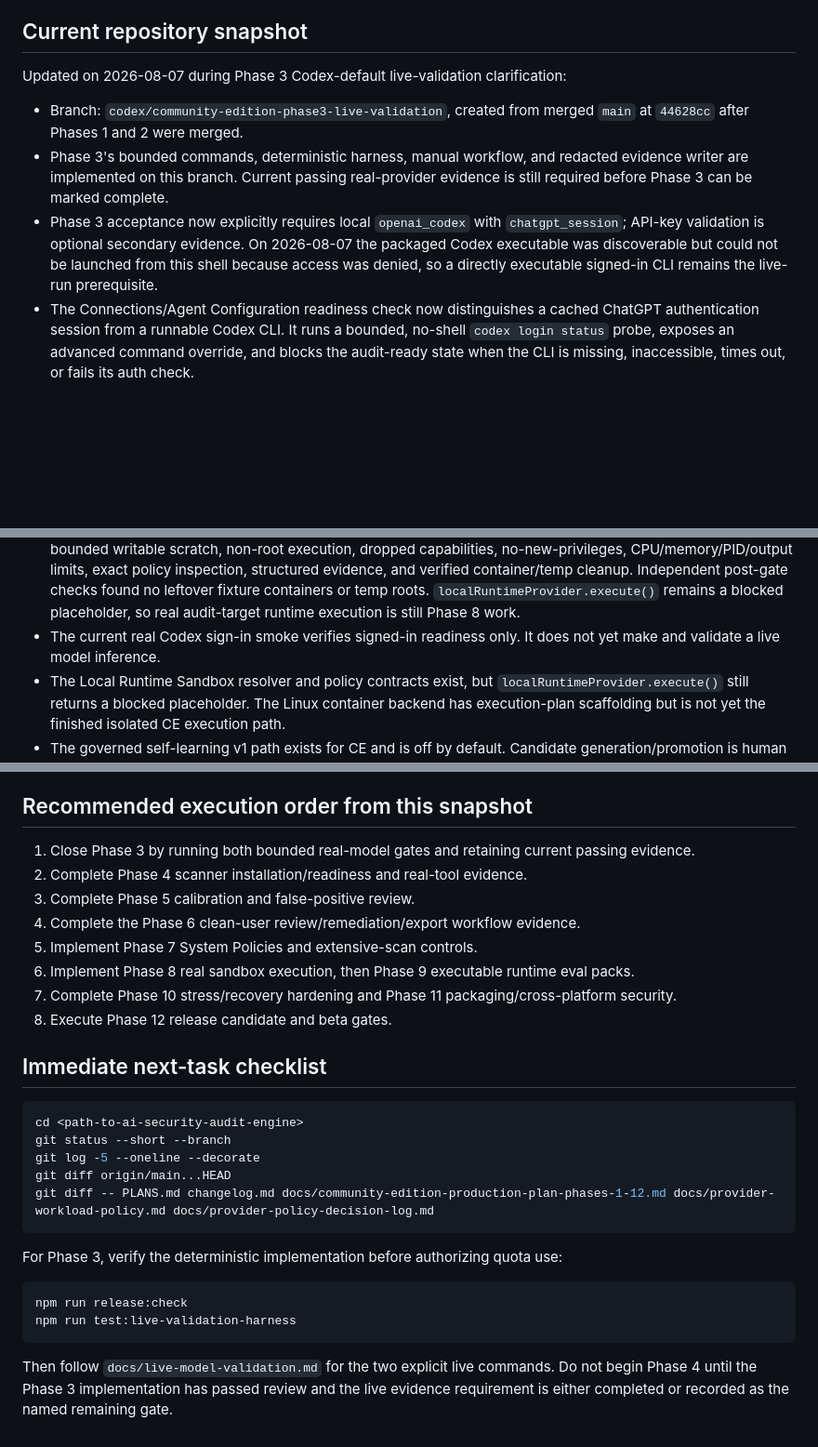
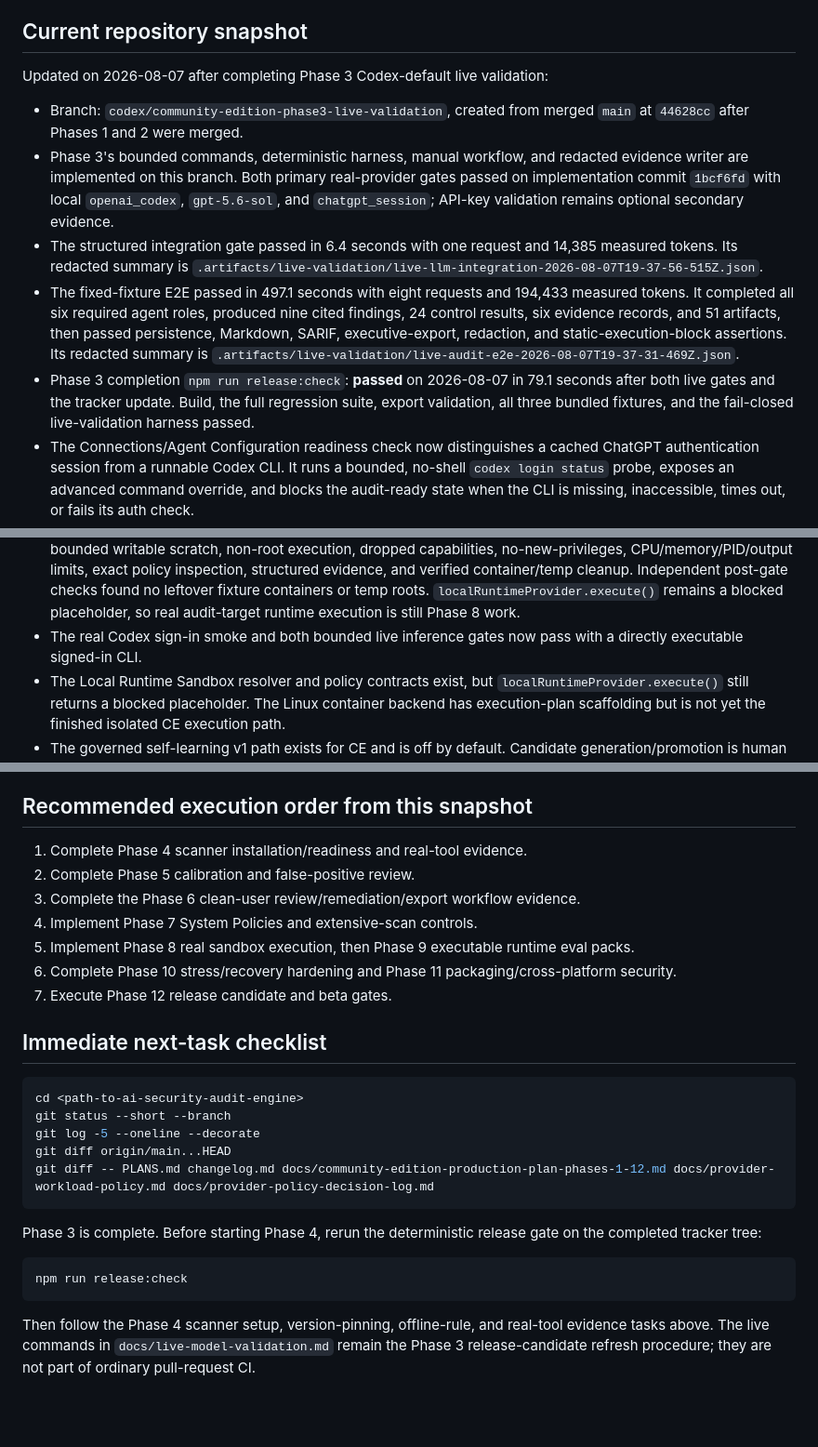
Before and after one commit to jjdomain/tethermark, a Markdown page: docs/community-edition-production-plan-phases-1-12.md, 3 parts joined by grey strips. Shown at 93% size. GitHub-like rendering; blank space fills up the shorter version.

Commit message:
docs: mark community phase 3 complete

````diff
--- a/docs/community-edition-production-plan-phases-1-12.md
+++ b/docs/community-edition-production-plan-phases-1-12.md
@@ -40,11 +40,13 @@ CE production does **not** require hosted multi-tenancy, enterprise identity, ma
 
 ## Current repository snapshot
 
-Updated on 2026-08-07 during Phase 3 Codex-default live-validation clarification:
+Updated on 2026-08-07 after completing Phase 3 Codex-default live validation:
 
 - Branch: `codex/community-edition-phase3-live-validation`, created from merged `main` at `44628cc` after Phases 1 and 2 were merged.
-- Phase 3's bounded commands, deterministic harness, manual workflow, and redacted evidence writer are implemented on this branch. Current passing real-provider evidence is still required before Phase 3 can be marked complete.
-- Phase 3 acceptance now explicitly requires local `openai_codex` with `chatgpt_session`; API-key validation is optional secondary evidence. On 2026-08-07 the packaged Codex executable was discoverable but could not be launched from this shell because access was denied, so a directly executable signed-in CLI remains the live-run prerequisite.
+- Phase 3's bounded commands, deterministic harness, manual workflow, and redacted evidence writer are implemented on this branch. Both primary real-provider gates passed on implementation commit `1bcf6fd` with local `openai_codex`, `gpt-5.6-sol`, and `chatgpt_session`; API-key validation remains optional secondary evidence.
+- The structured integration gate passed in 6.4 seconds with one request and 14,385 measured tokens. Its redacted summary is `.artifacts/live-validation/live-llm-integration-2026-08-07T19-37-56-515Z.json`.
+- The fixed-fixture E2E passed in 497.1 seconds with eight requests and 194,433 measured tokens. It completed all six required agent roles, produced nine cited findings, 24 control results, six evidence records, and 51 artifacts, then passed persistence, Markdown, SARIF, executive-export, redaction, and static-execution-block assertions. Its redacted summary is `.artifacts/live-validation/live-audit-e2e-2026-08-07T19-37-31-469Z.json`.
+- Phase 3 completion `npm run release:check`: **passed** on 2026-08-07 in 79.1 seconds after both live gates and the tracker update. Build, the full regression suite, export validation, all three bundled fixtures, and the fail-closed live-validation harness passed.
 - The Connections/Agent Configuration readiness check now distinguishes a cached ChatGPT authentication session from a runnable Codex CLI. It runs a bounded, no-shell `codex login status` probe, exposes an advanced command override, and blocks the audit-ready state when the CLI is missing, inaccessible, times out, or fails its auth check.
 - Phase 3 `npm run release:check`: **passed** on 2026-08-06 in 124.5 seconds. Build, regression tests (including provider timeout/backoff), export validation, all three bundled fixtures, and the fail-closed live-validation harness passed without a live model call.
 - Phase 3 Codex-default clarification `npm run release:check`: **passed** on 2026-08-07 in 108.6 seconds. The deterministic harness verified the standard live commands resolve to Codex and the explicitly named API commands remain secondary; no live quota was consumed.
@@ -54,7 +56,7 @@ Updated on 2026-08-07 during Phase 3 Codex-default live-validation clarification
 - `npm run production:static-release`: **passed** on 2026-08-02 in 303.3 seconds on the final runtime-fixture implementation tree after installing Playwright Chromium and correcting the browser E2E's renamed Audits navigation selector and isolated benchmark-suite staging.
 - Static tool observation during the successful local gate: Scorecard, Semgrep, and Trivy were unavailable in the Pi E2E child processes and were reported as skipped rather than clean passes. Phase 4 must normalize installation and readiness evidence.
 - `npm run production:runtime-readiness`: **passed** on 2026-08-02 in 36.1 seconds with Docker Desktop `29.3.0` on the Linux engine. A digest-pinned Alpine fixture executed with no network, read-only source/root filesystems, bounded writable scratch, non-root execution, dropped capabilities, no-new-privileges, CPU/memory/PID/output limits, exact policy inspection, structured evidence, and verified container/temp cleanup. Independent post-gate checks found no leftover fixture containers or temp roots. `localRuntimeProvider.execute()` remains a blocked placeholder, so real audit-target runtime execution is still Phase 8 work.
-- The current real Codex sign-in smoke verifies signed-in readiness only. It does not yet make and validate a live model inference.
+- The real Codex sign-in smoke and both bounded live inference gates now pass with a directly executable signed-in CLI.
 - The Local Runtime Sandbox resolver and policy contracts exist, but `localRuntimeProvider.execute()` still returns a blocked placeholder. The Linux container backend has execution-plan scaffolding but is not yet the finished isolated CE execution path.
 - The governed self-learning v1 path exists for CE and is off by default. Candidate generation/promotion is human governed. Hosted products may extend it, but it is not hosted-only.
 - Local ChatGPT-session credentials are blocked for unattended/background model synthesis. The approved matrix requires API-key or mock credentials for unattended and service work.
@@ -504,14 +506,13 @@ A static-only beta may be cut before Phases 8–9 finish only if it is explicitl
 
 ## Recommended execution order from this snapshot
 
-1. Close Phase 3 by running both bounded real-model gates and retaining current passing evidence.
-2. Complete Phase 4 scanner installation/readiness and real-tool evidence.
-3. Complete Phase 5 calibration and false-positive review.
-4. Complete the Phase 6 clean-user review/remediation/export workflow evidence.
-5. Implement Phase 7 System Policies and extensive-scan controls.
-6. Implement Phase 8 real sandbox execution, then Phase 9 executable runtime eval packs.
-7. Complete Phase 10 stress/recovery hardening and Phase 11 packaging/cross-platform security.
-8. Execute Phase 12 release candidate and beta gates.
+1. Complete Phase 4 scanner installation/readiness and real-tool evidence.
+2. Complete Phase 5 calibration and false-positive review.
+3. Complete the Phase 6 clean-user review/remediation/export workflow evidence.
+4. Implement Phase 7 System Policies and extensive-scan controls.
+5. Implement Phase 8 real sandbox execution, then Phase 9 executable runtime eval packs.
+6. Complete Phase 10 stress/recovery hardening and Phase 11 packaging/cross-platform security.
+7. Execute Phase 12 release candidate and beta gates.
 
 ## Immediate next-task checklist
 
@@ -523,11 +524,10 @@ git diff origin/main...HEAD
 git diff -- PLANS.md changelog.md docs/community-edition-production-plan-phases-1-12.md docs/provider-workload-policy.md docs/provider-policy-decision-log.md
 ```
 
-For Phase 3, verify the deterministic implementation before authorizing quota use:
+Phase 3 is complete. Before starting Phase 4, rerun the deterministic release gate on the completed tracker tree:
 
 ```powershell
 npm run release:check
-npm run test:live-validation-harness
 ```
 
-Then follow `docs/live-model-validation.md` for the two explicit live commands. Do not begin Phase 4 until the Phase 3 implementation has passed review and the live evidence requirement is either completed or recorded as the named remaining gate.
+Then follow the Phase 4 scanner setup, version-pinning, offline-rule, and real-tool evidence tasks above. The live commands in `docs/live-model-validation.md` remain the Phase 3 release-candidate refresh procedure; they are not part of ordinary pull-request CI.
````
Also changed, not shown: other parts of docs/community-edition-production-plan-phases-1-12.md (+3 -3 lines), changelog.md (+4 -0 lines).
